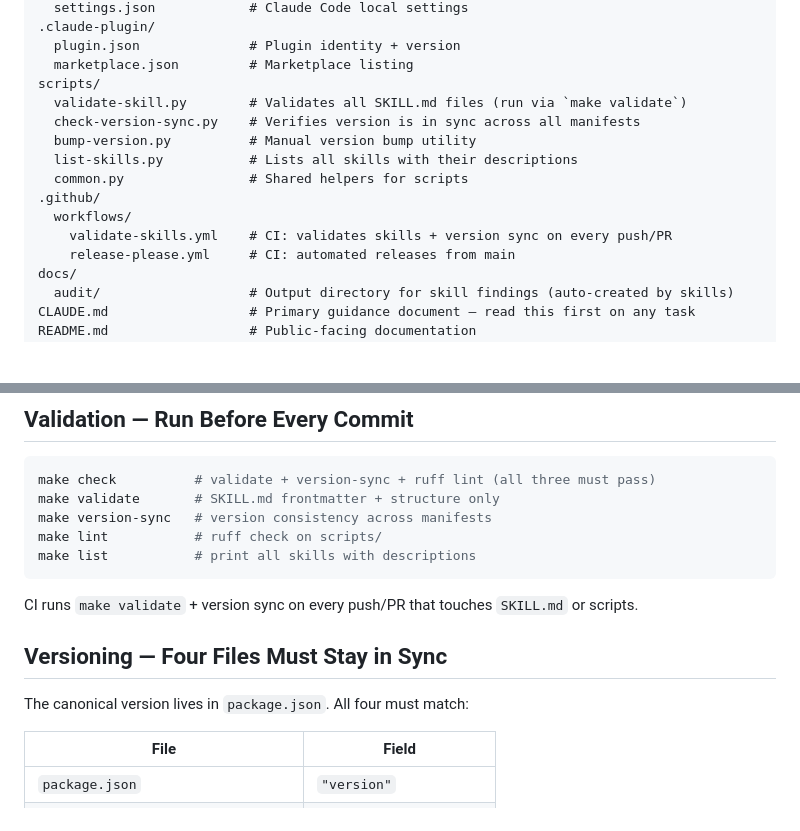
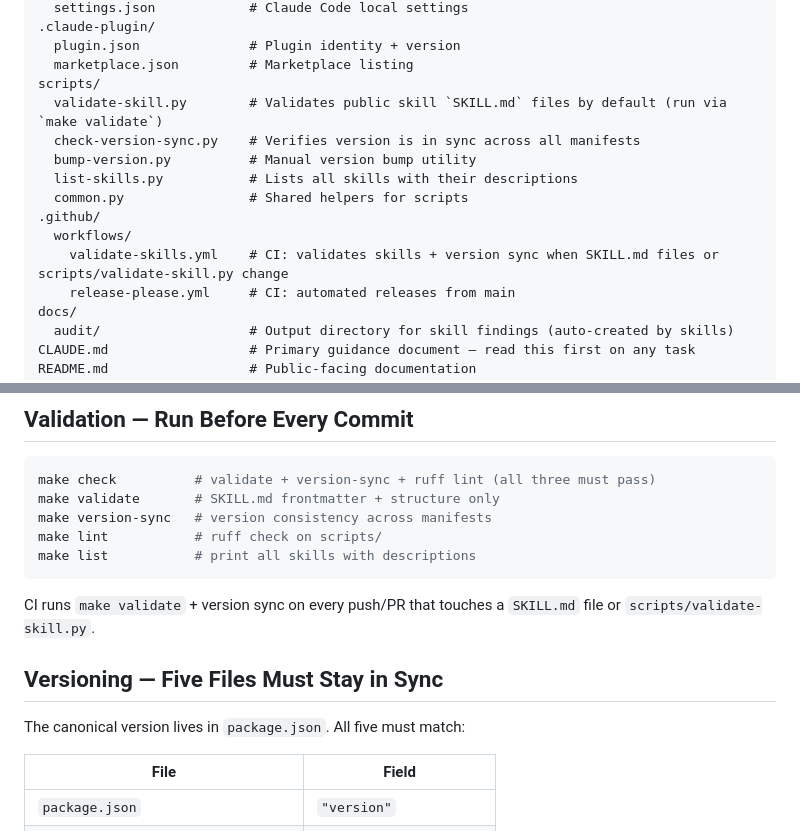
Before and after one commit to ivuorinen/skills, a Markdown page: .github/copilot-instructions.md, 2 parts joined by grey strips. GitHub-like rendering; blank space fills up the shorter version.

Commit message:
fix(ci): apply suggestions from code review
Co-authored-by: Copilot <175728472+Copilot@users.noreply.github.com>
Signed-off-by: Ismo Vuorinen <ismo@ivuorinen.net>

````diff
--- a/.github/copilot-instructions.md
+++ b/.github/copilot-instructions.md
@@ -20,14 +20,14 @@ skills/                    # Public skills (shipped with the plugin)
   plugin.json              # Plugin identity + version
   marketplace.json         # Marketplace listing
 scripts/
-  validate-skill.py        # Validates all SKILL.md files (run via `make validate`)
+  validate-skill.py        # Validates public skill `SKILL.md` files by default (run via `make validate`)
   check-version-sync.py    # Verifies version is in sync across all manifests
   bump-version.py          # Manual version bump utility
   list-skills.py           # Lists all skills with their descriptions
   common.py                # Shared helpers for scripts
 .github/
   workflows/
-    validate-skills.yml    # CI: validates skills + version sync on every push/PR
+    validate-skills.yml    # CI: validates skills + version sync when SKILL.md files or scripts/validate-skill.py change
     release-please.yml     # CI: automated releases from main
 docs/
   audit/                   # Output directory for skill findings (auto-created by skills)
@@ -88,11 +88,11 @@ make lint           # ruff check on scripts/
 make list           # print all skills with descriptions
 ```
 
-CI runs `make validate` + version sync on every push/PR that touches `SKILL.md` or scripts.
+CI runs `make validate` + version sync on every push/PR that touches a `SKILL.md` file or `scripts/validate-skill.py`.
 
-## Versioning — Four Files Must Stay in Sync
+## Versioning — Five Files Must Stay in Sync
 
-The canonical version lives in `package.json`. All four must match:
+The canonical version lives in `package.json`. All five must match:
 
 | File | Field |
 |------|-------|
````
